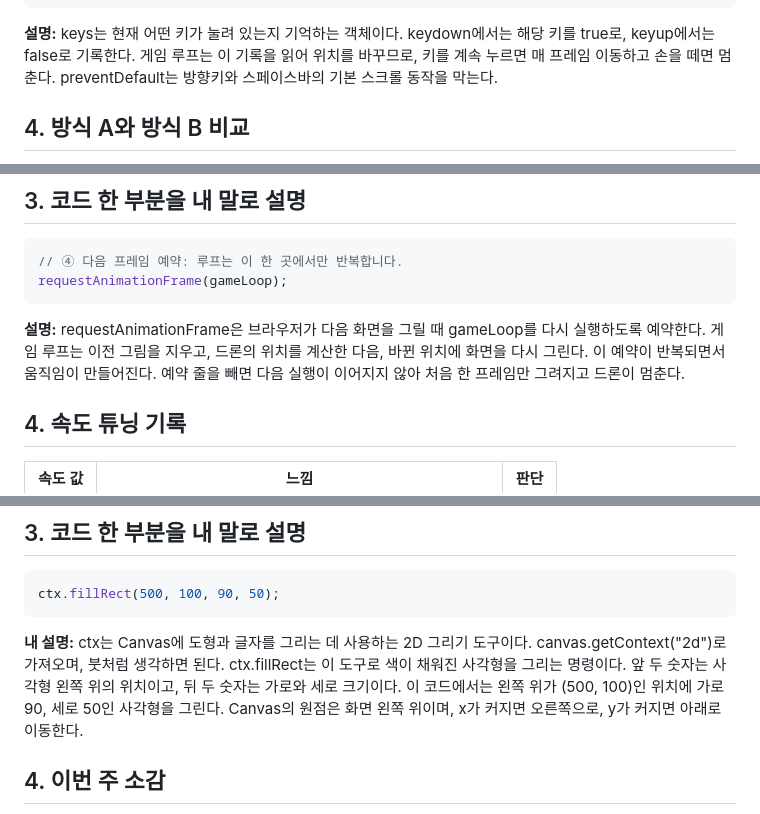
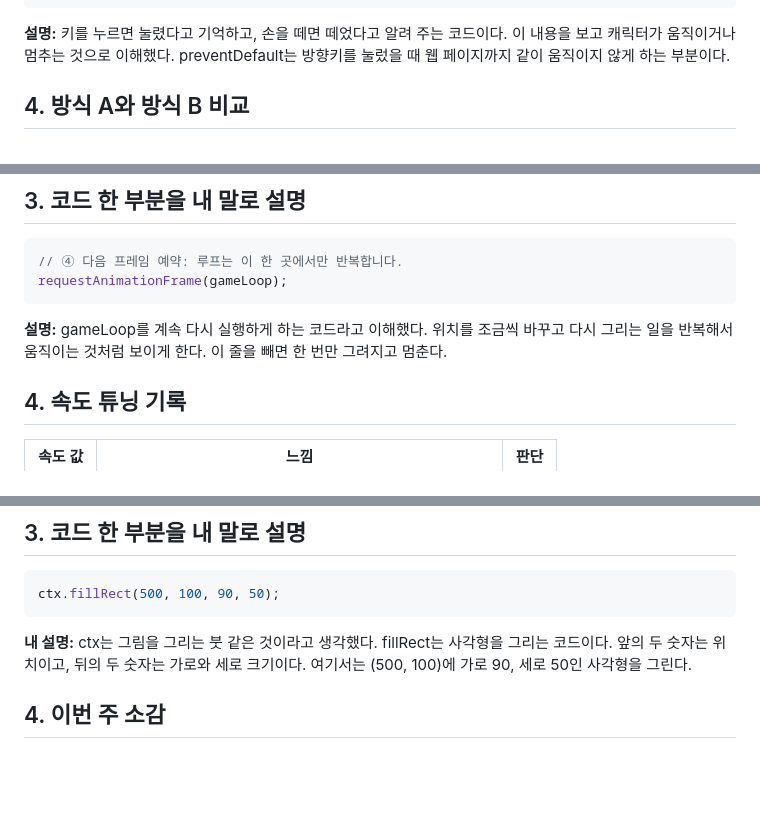
Before and after one commit to Hwageu/my-game, a Markdown page: 회고.md, 3 parts joined by grey strips. GitHub-like rendering; blank space fills up the shorter version.

Commit message:
회고 코드 설명을 입문자에게 익숙한 쉬운 표현으로 정리

````diff
--- a/회고.md
+++ b/회고.md
@@ -40,7 +40,7 @@ document.addEventListener("keyup", function (e) {
 });
 ```
 
-**설명:** keys는 현재 어떤 키가 눌려 있는지 기억하는 객체이다. keydown에서는 해당 키를 true로, keyup에서는 false로 기록한다. 게임 루프는 이 기록을 읽어 위치를 바꾸므로, 키를 계속 누르면 매 프레임 이동하고 손을 떼면 멈춘다. preventDefault는 방향키와 스페이스바의 기본 스크롤 동작을 막는다.
+**설명:** 키를 누르면 눌렸다고 기억하고, 손을 떼면 떼었다고 알려 주는 코드이다. 이 내용을 보고 캐릭터가 움직이거나 멈추는 것으로 이해했다. preventDefault는 방향키를 눌렀을 때 웹 페이지까지 같이 움직이지 않게 하는 부분이다.
 
 ## 4. 방식 A와 방식 B 비교
 
@@ -95,7 +95,7 @@ document.addEventListener("keyup", function (e) {
 requestAnimationFrame(gameLoop);
 ```
 
-**설명:** requestAnimationFrame은 브라우저가 다음 화면을 그릴 때 gameLoop를 다시 실행하도록 예약한다. 게임 루프는 이전 그림을 지우고, 드론의 위치를 계산한 다음, 바뀐 위치에 화면을 다시 그린다. 이 예약이 반복되면서 움직임이 만들어진다. 예약 줄을 빼면 다음 실행이 이어지지 않아 처음 한 프레임만 그려지고 드론이 멈춘다.
+**설명:** gameLoop를 계속 다시 실행하게 하는 코드라고 이해했다. 위치를 조금씩 바꾸고 다시 그리는 일을 반복해서 움직이는 것처럼 보이게 한다. 이 줄을 빼면 한 번만 그려지고 멈춘다.
 
 ## 4. 속도 튜닝 기록
 
@@ -146,7 +146,7 @@ requestAnimationFrame(gameLoop);
 ctx.fillRect(500, 100, 90, 50);
 ```
 
-**내 설명:** ctx는 Canvas에 도형과 글자를 그리는 데 사용하는 2D 그리기 도구이다. canvas.getContext("2d")로 가져오며, 붓처럼 생각하면 된다. ctx.fillRect는 이 도구로 색이 채워진 사각형을 그리는 명령이다. 앞 두 숫자는 사각형 왼쪽 위의 위치이고, 뒤 두 숫자는 가로와 세로 크기이다. 이 코드에서는 왼쪽 위가 (500, 100)인 위치에 가로 90, 세로 50인 사각형을 그린다. Canvas의 원점은 화면 왼쪽 위이며, x가 커지면 오른쪽으로, y가 커지면 아래로 이동한다.
+**내 설명:** ctx는 그림을 그리는 붓 같은 것이라고 생각했다. fillRect는 사각형을 그리는 코드이다. 앞의 두 숫자는 위치이고, 뒤의 두 숫자는 가로와 세로 크기이다. 여기서는 (500, 100)에 가로 90, 세로 50인 사각형을 그린다.
 
 ## 4. 이번 주 소감
 
````
